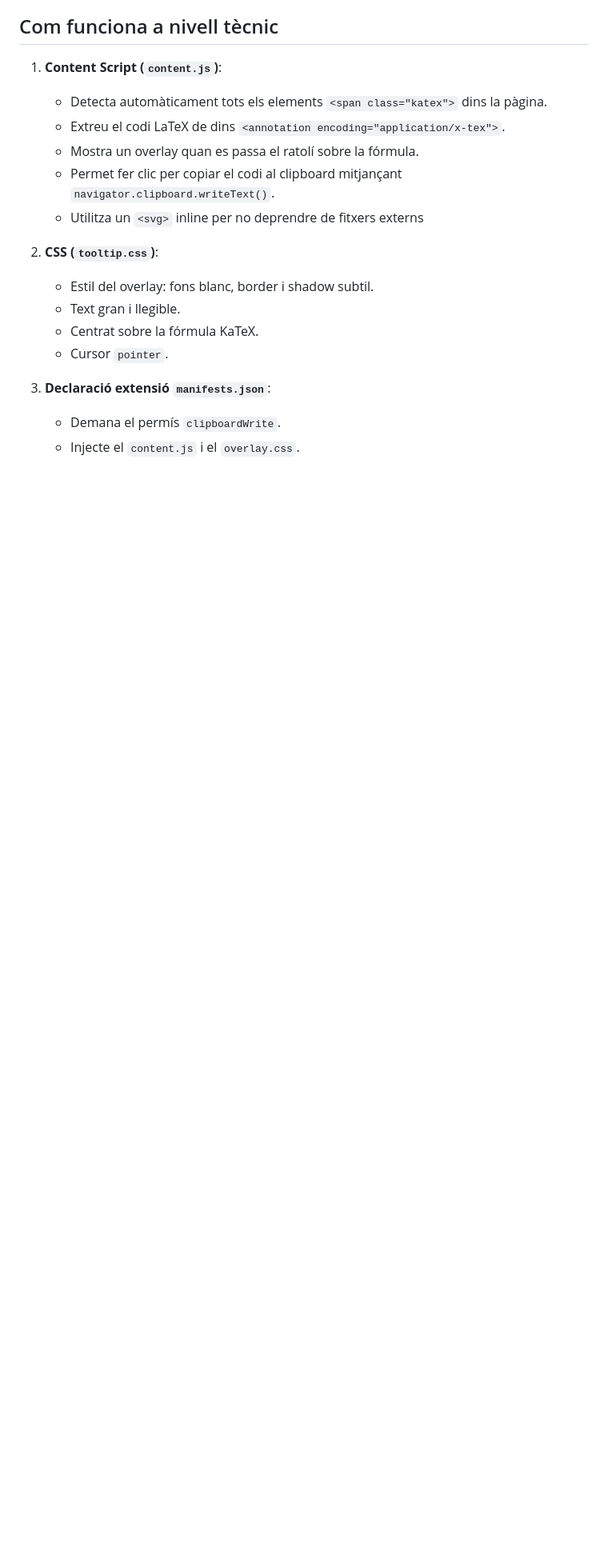
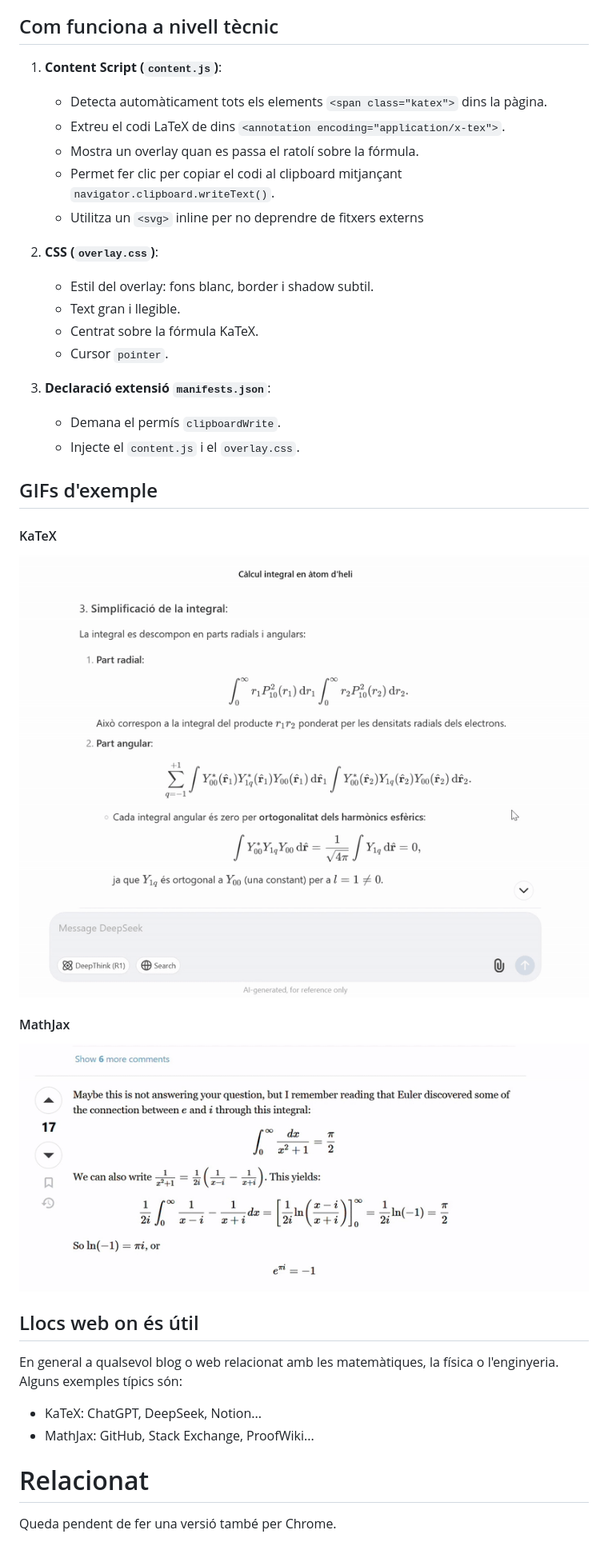
Before and after one commit to Mapaor/copy-latex-firefox-extension, a Markdown page: README.md, the part around one of its changes. Shown at 80% size. GitHub-like rendering; pictures changed too: gif-demo-katex.gif (added), gif-demo-mathjax.gif (added); blank space fills up the shorter version.

```diff
--- a/README.md
+++ b/README.md
@@ -12,7 +12,7 @@
    - Permet fer clic per copiar el codi al clipboard mitjançant `navigator.clipboard.writeText()`.
    - Utilitza un `<svg>` inline per no deprendre de fitxers externs
 
-2. **CSS (`tooltip.css`)**:
+2. **CSS (`overlay.css`)**:
    - Estil del overlay: fons blanc, border i shadow subtil.
    - Text gran i llegible.
    - Centrat sobre la fórmula KaTeX.
@@ -21,3 +21,19 @@
 3. **Declaració extensió `manifests.json`**:
    - Demana el permís `clipboardWrite`.
    - Injecte el `content.js` i el `overlay.css`.
+
+
+## GIFs d'exemple
+#### KaTeX
+<img src="gif-demo-katex.gif" alt="Demo-KaTeX" width="800">
+
+#### MathJax
+<img src="gif-demo-mathjax.gif" alt="Demo-MathJax" width="800">
+
+## Llocs web on és útil
+En general a qualsevol blog o web relacionat amb les matemàtiques, la física o l'enginyeria. Alguns exemples típics són:
+- KaTeX: ChatGPT, DeepSeek, Notion...
+- MathJax: GitHub, Stack Exchange, ProofWiki...
+
+# Relacionat
+Queda pendent de fer una versió també per Chrome.
```
Also changed, not shown: other parts of README.md (+1 -1 lines), 3 other files.
